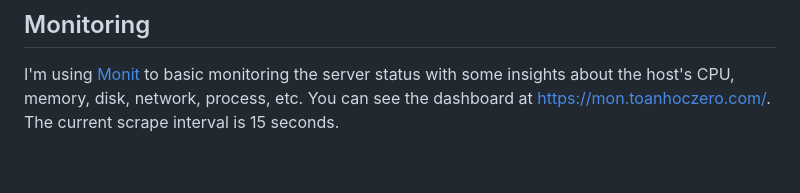
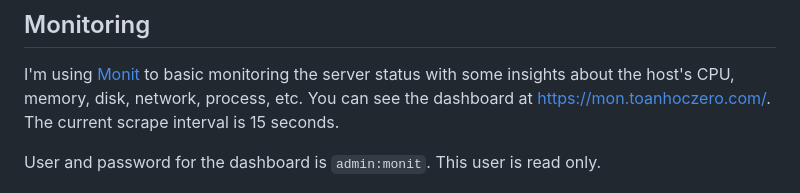
Before and after one commit to minhpq331/news-crawler, a Markdown page: README.md, the part around the change. GitHub-like rendering; blank space fills up the shorter version.

Commit message:
add monitor auth info

```diff
--- a/README.md
+++ b/README.md
@@ -73,4 +73,6 @@ To run the test, you can use `npm run test` or `npm run test:coverage` to displa
 
 I'm using [Monit](https://mmonit.com/monit/) to basic monitoring the server status with some insights about the host's CPU, memory, disk, network, process, etc. You can see the dashboard at [https://mon.toanhoczero.com/](https://mon.toanhoczero.com/). The current scrape interval is 15 seconds.
 
+User and password for the dashboard is `admin:monit`. This user is read only.
+
 ![monit](docs/monit.png)
```
